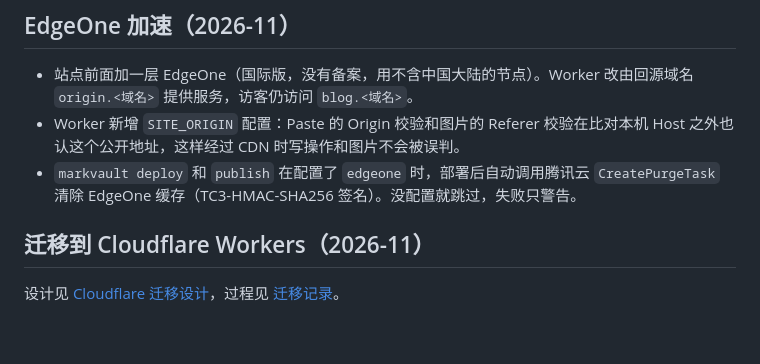
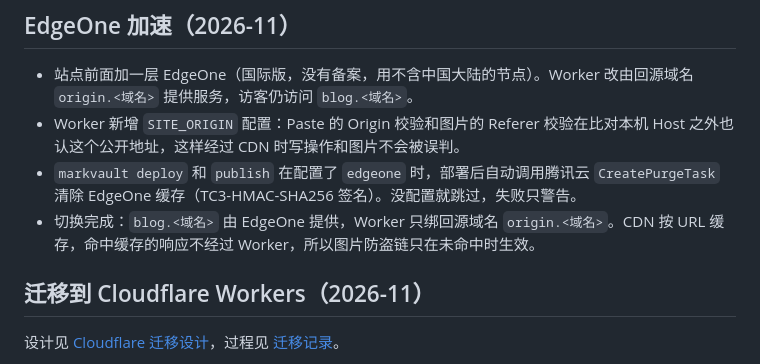
Before and after one commit to hfliuyun/MarkVault, a Markdown page: docs/changelog.md, the part around the change. GitHub-like rendering; blank space fills up the shorter version.

```diff
--- a/docs/changelog.md
+++ b/docs/changelog.md
@@ -7,6 +7,7 @@
 - 站点前面加一层 EdgeOne（国际版，没有备案，用不含中国大陆的节点）。Worker 改由回源域名 `origin.<域名>` 提供服务，访客仍访问 `blog.<域名>`。
 - Worker 新增 `SITE_ORIGIN` 配置：Paste 的 Origin 校验和图片的 Referer 校验在比对本机 Host 之外也认这个公开地址，这样经过 CDN 时写操作和图片不会被误判。
 - `markvault deploy` 和 `publish` 在配置了 `edgeone` 时，部署后自动调用腾讯云 `CreatePurgeTask` 清除 EdgeOne 缓存（TC3-HMAC-SHA256 签名）。没配置就跳过，失败只警告。
+- 切换完成：`blog.<域名>` 由 EdgeOne 提供，Worker 只绑回源域名 `origin.<域名>`。CDN 按 URL 缓存，命中缓存的响应不经过 Worker，所以图片防盗链只在未命中时生效。
 
 ## 迁移到 Cloudflare Workers（2026-11）
 
```
Also changed, not shown: docs/api.md (+1 -0 lines), docs/migration-progress.md (+13 -1 lines).
